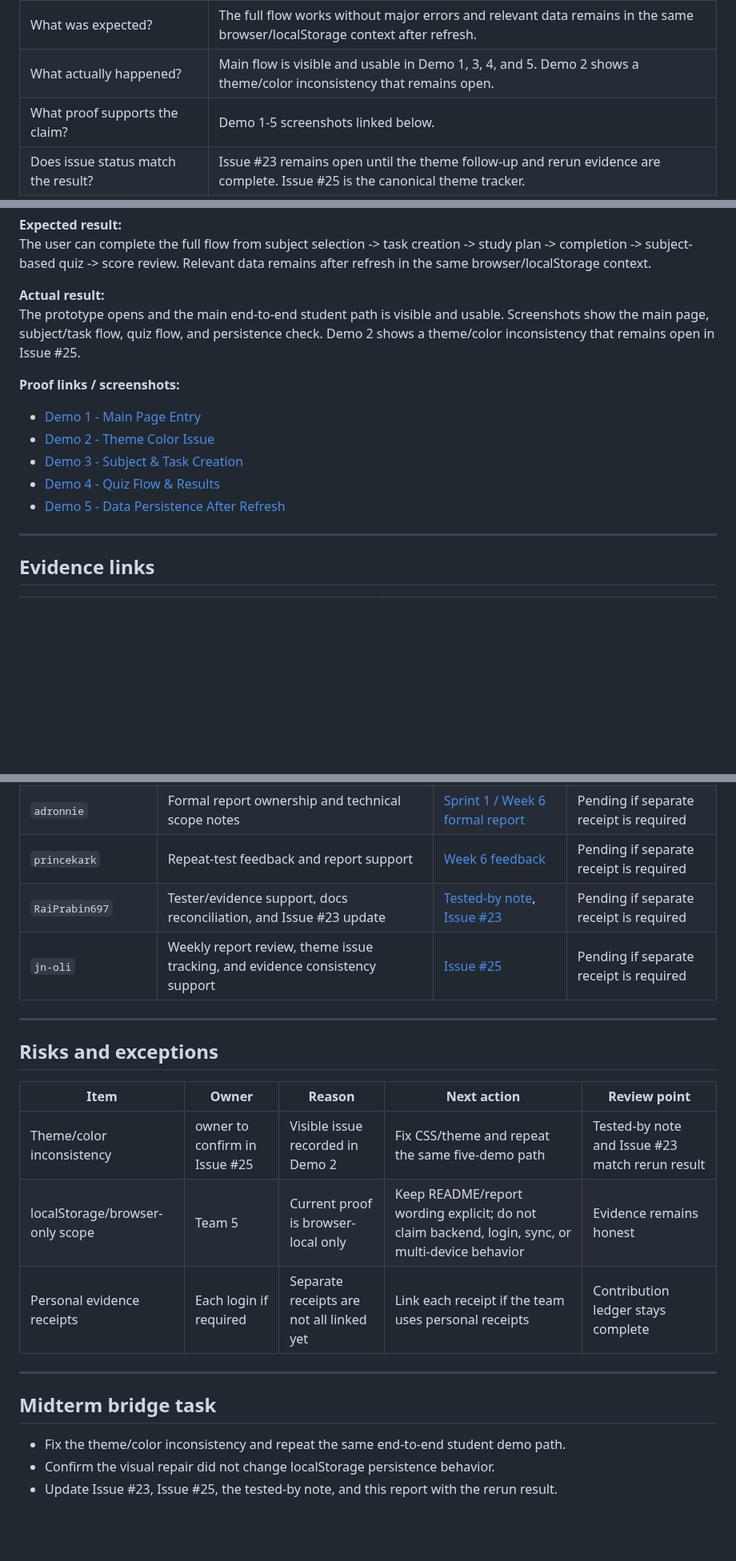
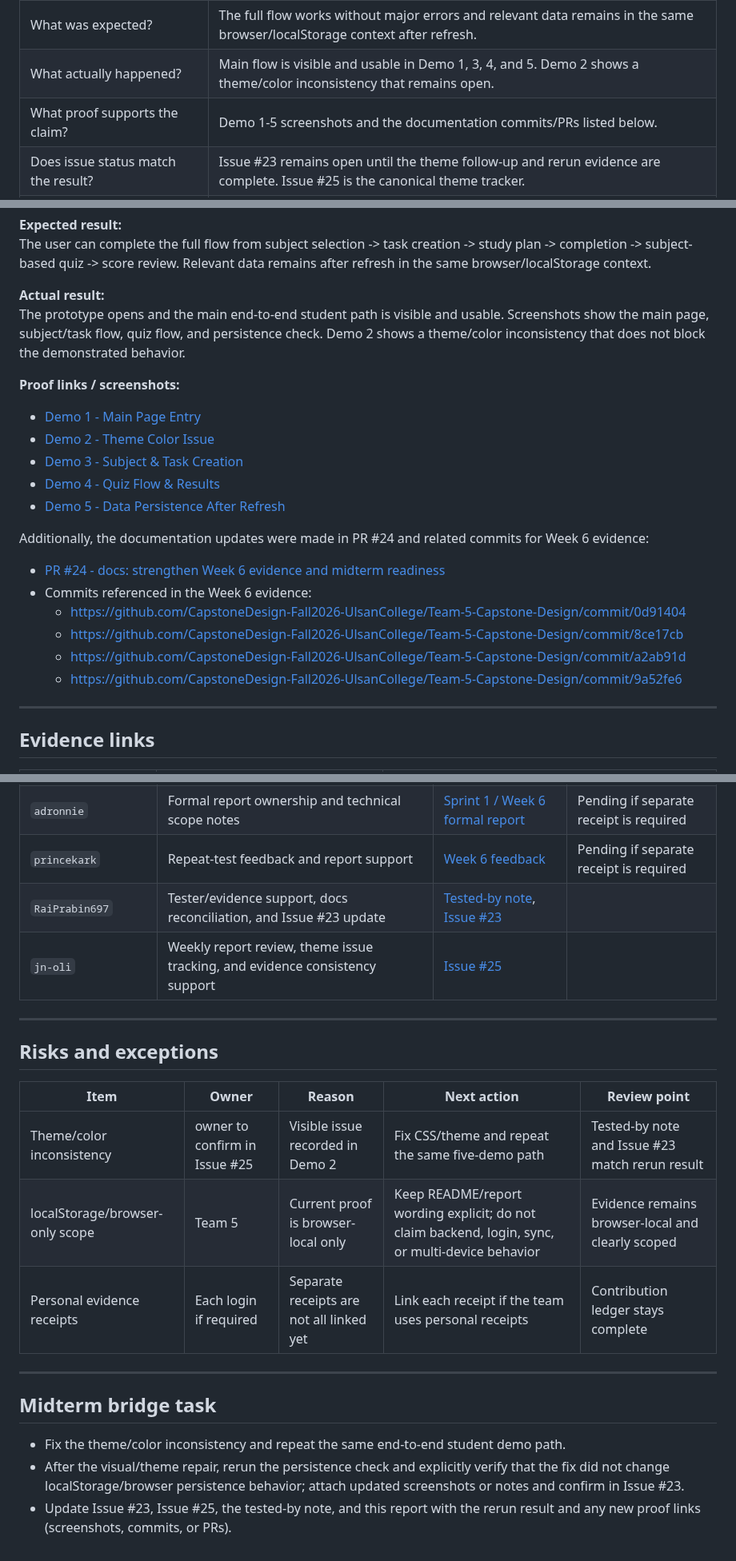
Before and after one commit to CapstoneDesign-Fall2026-UlsanCollege/Team-5-Capstone-Design, a Markdown page: docs/Week6/WEEKLY_REPORT.md, 3 parts joined by grey strips. Shown at 80% size. GitHub-like rendering; blank space fills up the shorter version.

Commit message:
docs(Week6): reconcile report language with Issue #23, confirm tester/proof links, and add rerun guidance

```diff
--- a/docs/Week6/WEEKLY_REPORT.md
+++ b/docs/Week6/WEEKLY_REPORT.md
@@ -23,7 +23,7 @@ Week 6 focuses on testing one visible student path and recording honest evidence
 | What were the repeatable steps? | Open app, create/select subject, add task, mark completed, take quiz, review score, refresh, verify local data remains. |
 | What was expected? | The full flow works without major errors and relevant data remains in the same browser/localStorage context after refresh. |
 | What actually happened? | Main flow is visible and usable in Demo 1, 3, 4, and 5. Demo 2 shows a theme/color inconsistency that remains open. |
-| What proof supports the claim? | Demo 1-5 screenshots linked below. |
+| What proof supports the claim? | Demo 1-5 screenshots and the documentation commits/PRs listed below. |
 | Does issue status match the result? | Issue #23 remains open until the theme follow-up and rerun evidence are complete. Issue #25 is the canonical theme tracker. |
 | Where are contribution rows? | See the table below and `docs/CONTRIBUTION_LEDGER.md`. |
 | What remains incomplete? | Theme/CSS fix, exact owner confirmation for Issue #25, rerun of the same five-demo path after the fix, and any separate personal receipts if required. |
@@ -53,7 +53,7 @@ Week 6 focuses on testing one visible student path and recording honest evidence
 The user can complete the full flow from subject selection -> task creation -> study plan -> completion -> subject-based quiz -> score review. Relevant data remains after refresh in the same browser/localStorage context.
 
 **Actual result:**
-The prototype opens and the main end-to-end student path is visible and usable. Screenshots show the main page, subject/task flow, quiz flow, and persistence check. Demo 2 shows a theme/color inconsistency that remains open in Issue #25.
+The prototype opens and the main end-to-end student path is visible and usable. Screenshots show the main page, subject/task flow, quiz flow, and persistence check. Demo 2 shows a theme/color inconsistency that does not block the demonstrated behavior.
 
 **Proof links / screenshots:**
 
@@ -62,6 +62,15 @@ The prototype opens and the main end-to-end student path is visible and usable.
 - [Demo 3 - Subject & Task Creation](https://github.com/CapstoneDesign-Fall2026-UlsanCollege/Team-5-Capstone-Design/blob/main/docs/Week6/Demo%203.png)
 - [Demo 4 - Quiz Flow & Results](https://github.com/CapstoneDesign-Fall2026-UlsanCollege/Team-5-Capstone-Design/blob/main/docs/Week6/Demo%204.png)
 - [Demo 5 - Data Persistence After Refresh](https://github.com/CapstoneDesign-Fall2026-UlsanCollege/Team-5-Capstone-Design/blob/main/docs/Week6/Demo%205.png)
+
+Additionally, the documentation updates were made in PR #24 and related commits for Week 6 evidence:
+
+- [PR #24 - docs: strengthen Week 6 evidence and midterm readiness](https://github.com/CapstoneDesign-Fall2026-UlsanCollege/Team-5-Capstone-Design/pull/24)
+- Commits referenced in the Week 6 evidence:
+  - https://github.com/CapstoneDesign-Fall2026-UlsanCollege/Team-5-Capstone-Design/commit/0d91404
+  - https://github.com/CapstoneDesign-Fall2026-UlsanCollege/Team-5-Capstone-Design/commit/8ce17cb
+  - https://github.com/CapstoneDesign-Fall2026-UlsanCollege/Team-5-Capstone-Design/commit/a2ab91d
+  - https://github.com/CapstoneDesign-Fall2026-UlsanCollege/Team-5-Capstone-Design/commit/9a52fe6
 
 ---
 
@@ -84,8 +93,8 @@ The prototype opens and the main end-to-end student path is visible and usable.
 | `liftupkhadka555-spec` | Coordination, proof collection, and evidence review | [Week 6 tested-by note](tested-by-notes.md) | Pending if separate receipt is required |
 | `adronnie` | Formal report ownership and technical scope notes | [Sprint 1 / Week 6 formal report](SPRINT_2_FORMAL_REPORT.md) | Pending if separate receipt is required |
 | `princekark` | Repeat-test feedback and report support | [Week 6 feedback](WEEK6_FEEDBACK_AND_SUGGESTIONS.md) | Pending if separate receipt is required |
-| `RaiPrabin697` | Tester/evidence support, docs reconciliation, and Issue #23 update | [Tested-by note](tested-by-notes.md), [Issue #23](https://github.com/CapstoneDesign-Fall2026-UlsanCollege/Team-5-Capstone-Design/issues/23) | Pending if separate receipt is required |
-| `jn-oli` | Weekly report review, theme issue tracking, and evidence consistency support | [Issue #25](https://github.com/CapstoneDesign-Fall2026-UlsanCollege/Team-5-Capstone-Design/issues/25) | Pending if separate receipt is required |
+| `RaiPrabin697` | Tester/evidence support, docs reconciliation, and Issue #23 update | [Tested-by note](tested-by-notes.md), [Issue #23](https://github.com/CapstoneDesign-Fall2026-UlsanCollege/Team-5-Capstone-Design/issues/23) |
+| `jn-oli` | Weekly report review, theme issue tracking, and evidence consistency support | [Issue #25](https://github.com/CapstoneDesign-Fall2026-UlsanCollege/Team-5-Capstone-Design/issues/25) | |
 
 ---
 
@@ -94,7 +103,7 @@ The prototype opens and the main end-to-end student path is visible and usable.
 | Item | Owner | Reason | Next action | Review point |
 |---|---|---|---|---|
 | Theme/color inconsistency | owner to confirm in Issue #25 | Visible issue recorded in Demo 2 | Fix CSS/theme and repeat the same five-demo path | Tested-by note and Issue #23 match rerun result |
-| localStorage/browser-only scope | Team 5 | Current proof is browser-local only | Keep README/report wording explicit; do not claim backend, login, sync, or multi-device behavior | Evidence remains honest |
+| localStorage/browser-only scope | Team 5 | Current proof is browser-local only | Keep README/report wording explicit; do not claim backend, login, sync, or multi-device behavior | Evidence remains browser-local and clearly scoped |
 | Personal evidence receipts | Each login if required | Separate receipts are not all linked yet | Link each receipt if the team uses personal receipts | Contribution ledger stays complete |
 
 ---
@@ -102,5 +111,5 @@ The prototype opens and the main end-to-end student path is visible and usable.
 ## Midterm bridge task
 
 - Fix the theme/color inconsistency and repeat the same end-to-end student demo path.
-- Confirm the visual repair did not change localStorage persistence behavior.
-- Update Issue #23, Issue #25, the tested-by note, and this report with the rerun result.
+- After the visual/theme repair, rerun the persistence check and explicitly verify that the fix did not change localStorage/browser persistence behavior; attach updated screenshots or notes and confirm in Issue #23.
+- Update Issue #23, Issue #25, the tested-by note, and this report with the rerun result and any new proof links (screenshots, commits, or PRs).
```
Also changed, not shown: other parts of docs/Week6/WEEKLY_REPORT.md (+1 -1 lines).
